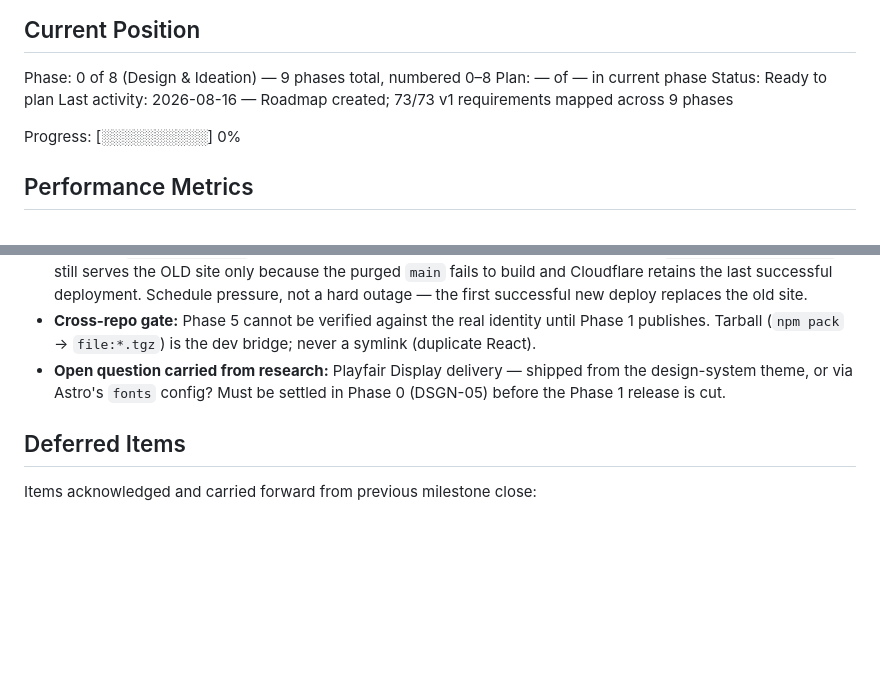
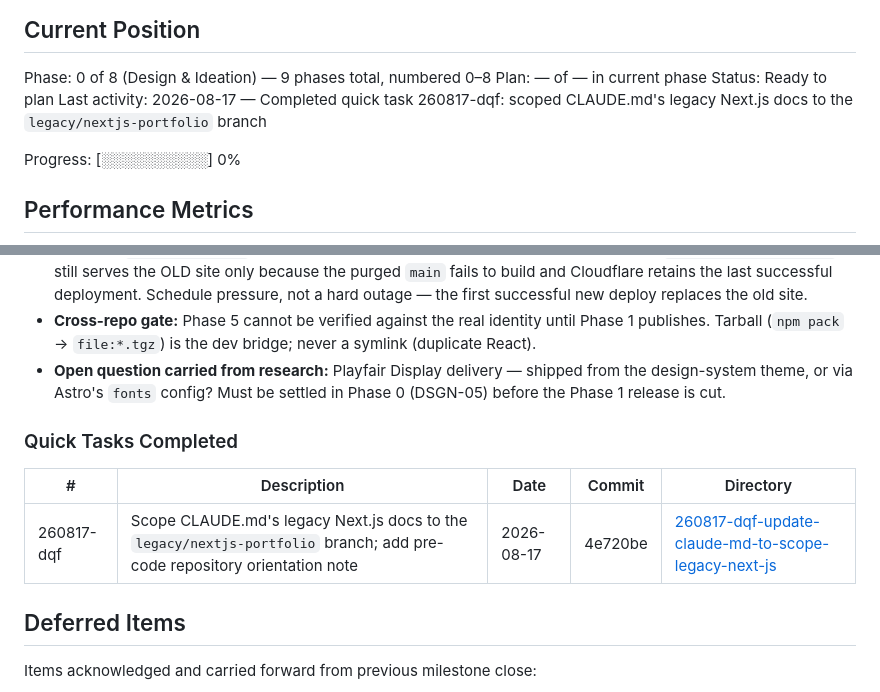
Before and after one commit to akhil-saxena/portfolio, a Markdown page: .planning/STATE.md, 2 parts joined by grey strips. Drawn GitHub-style; blank space fills up the shorter version.

Commit message:
docs(quick-260817-dqf): scope CLAUDE.md legacy docs to legacy/nextjs-portfolio branch

```diff
--- a/.planning/STATE.md
+++ b/.planning/STATE.md
@@ -28,7 +28,7 @@ See: .planning/PROJECT.md (updated 2026-08-16)
 Phase: 0 of 8 (Design & Ideation) — 9 phases total, numbered 0–8
 Plan: — of — in current phase
 Status: Ready to plan
-Last activity: 2026-08-16 — Roadmap created; 73/73 v1 requirements mapped across 9 phases
+Last activity: 2026-08-17 — Completed quick task 260817-dqf: scoped CLAUDE.md's legacy Next.js docs to the `legacy/nextjs-portfolio` branch
 
 Progress: [░░░░░░░░░░] 0%
 
@@ -83,6 +83,12 @@ None yet.
 - **Cross-repo gate:** Phase 5 cannot be verified against the real identity until Phase 1 publishes. Tarball (`npm pack` → `file:*.tgz`) is the dev bridge; never a symlink (duplicate React).
 - **Open question carried from research:** Playfair Display delivery — shipped from the design-system theme, or via Astro's `fonts` config? Must be settled in Phase 0 (DSGN-05) before the Phase 1 release is cut.
 
+### Quick Tasks Completed
+
+| # | Description | Date | Commit | Directory |
+|---|-------------|------|--------|-----------|
+| 260817-dqf | Scope CLAUDE.md's legacy Next.js docs to the `legacy/nextjs-portfolio` branch; add pre-code repository orientation note | 2026-08-17 | 4e720be | [260817-dqf-update-claude-md-to-scope-legacy-next-js](./quick/260817-dqf-update-claude-md-to-scope-legacy-next-js/) |
+
 ## Deferred Items
 
 Items acknowledged and carried forward from previous milestone close:
```
Also changed, not shown: 1 other file.
